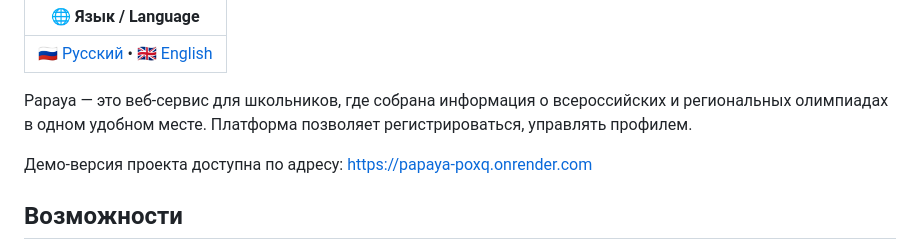
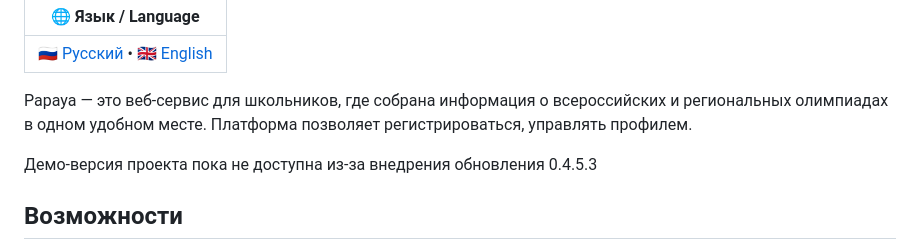
Before and after one commit to SHAMBALENOK/Papaya, a Markdown page: README.md, the part around the change. Rendered like a GitHub page.

```diff
--- a/README.md
+++ b/README.md
@@ -10,7 +10,7 @@
 
 Papaya — это веб-сервис для школьников, где собрана информация о всероссийских и региональных олимпиадах в одном удобном месте. Платформа позволяет регистрироваться, управлять профилем.
 
-Демо-версия проекта доступна по адресу: https://papaya-poxq.onrender.com
+Демо-версия проекта пока не доступна из-за внедрения обновления 0.4.5.3
 ## Возможности
 
 - **Авторизация и регистрация:**  Безопасная система входа с хешированием паролей и валидацией данных.
```
